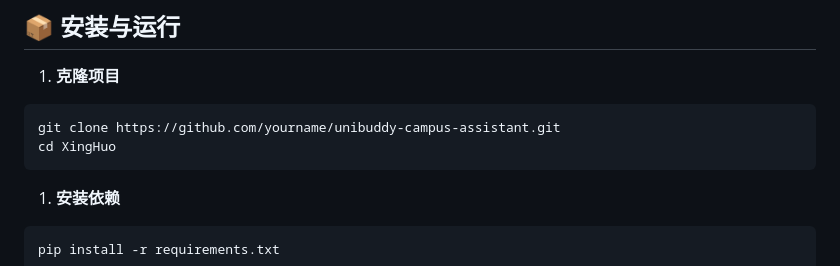
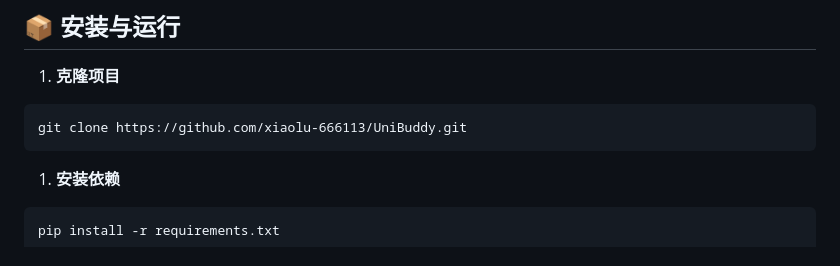
Before and after one commit to xiaolu-666113/UniBuddy, a Markdown page: README.md, the part around the change. Drawn GitHub-style.

Commit message:
改了readme

````diff
--- a/README.md
+++ b/README.md
@@ -86,8 +86,7 @@ XingHuo/
 
 
 ```
-git clone https://github.com/yourname/unibuddy-campus-assistant.git
-cd XingHuo
+git clone https://github.com/xiaolu-666113/UniBuddy.git
 ```
 
 
````
